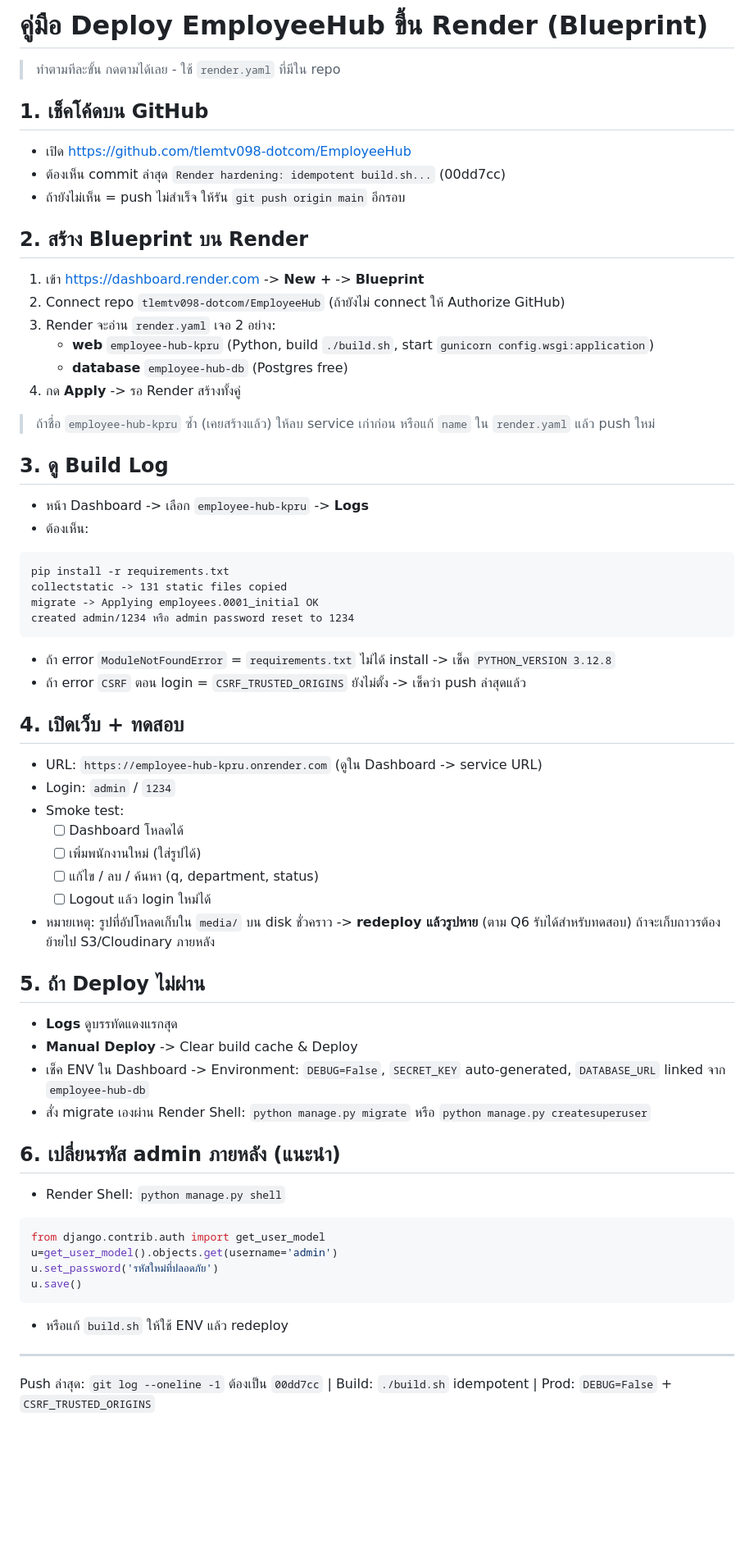
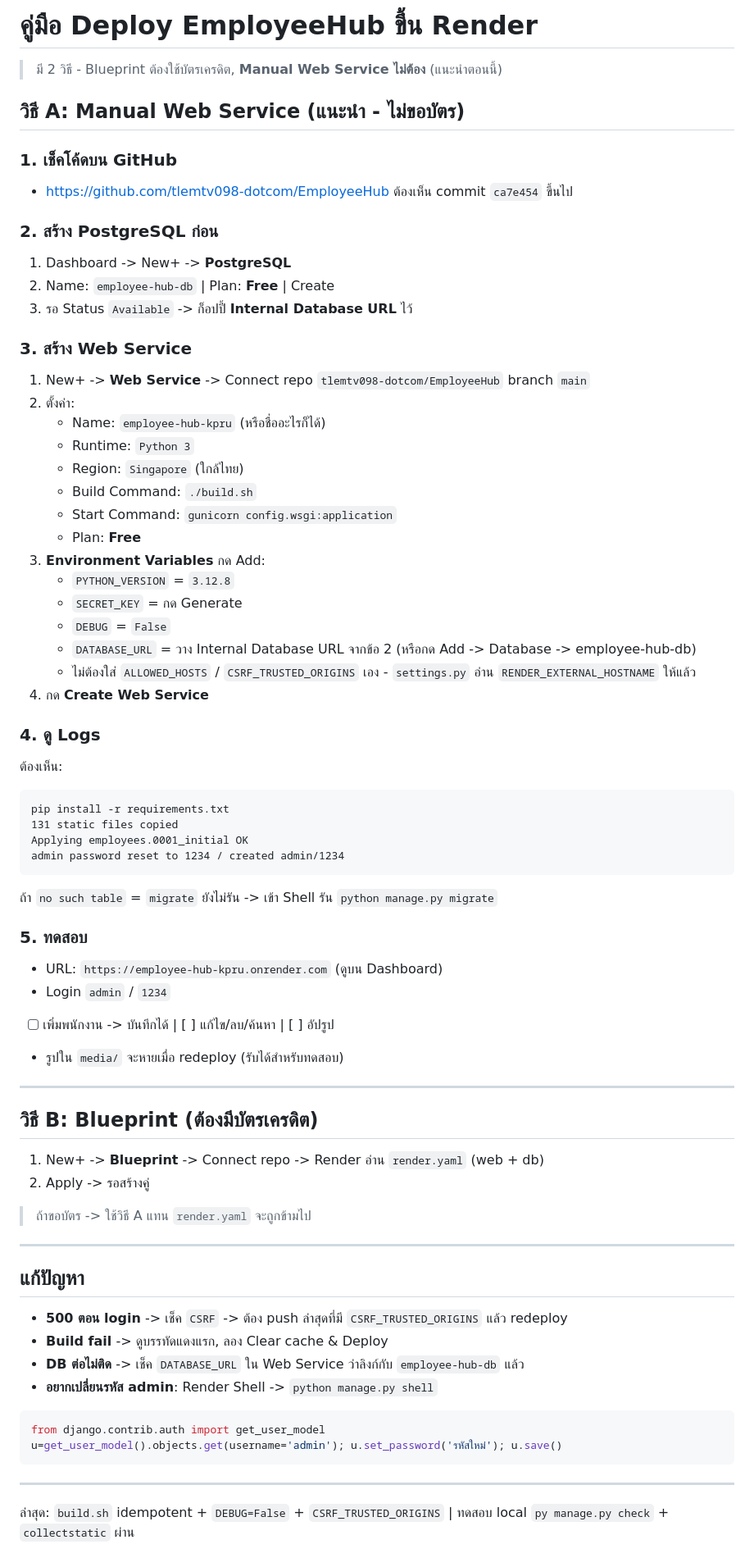
Before and after one commit to tlemtv098-dotcom/EmployeeHub, a Markdown page: docs/DEPLOY_RENDER.md, the part around the change. Shown at 82% size. Rendered like a GitHub page; blank space fills up the shorter version.

Commit message:
docs: add Manual Web Service deploy (no card) + keep Blueprint option

````diff
--- a/docs/DEPLOY_RENDER.md
+++ b/docs/DEPLOY_RENDER.md
@@ -1,59 +1,68 @@
-# คู่มือ Deploy EmployeeHub ขึ้น Render (Blueprint)
+# คู่มือ Deploy EmployeeHub ขึ้น Render
 
-> ทำตามทีละขั้น กดตามได้เลย - ใช้ `render.yaml` ที่มีใน repo
+> มี 2 วิธี - Blueprint ต้องใช้บัตรเครดิต, **Manual Web Service ไม่ต้อง** (แนะนำตอนนี้)
 
-## 1. เช็คโค้ดบน GitHub
-- เปิด https://github.com/tlemtv098-dotcom/EmployeeHub
-- ต้องเห็น commit ล่าสุด `Render hardening: idempotent build.sh...` (00dd7cc)
-- ถ้ายังไม่เห็น = push ไม่สำเร็จ ให้รัน `git push origin main` อีกรอบ
+## วิธี A: Manual Web Service (แนะนำ - ไม่ขอบัตร)
 
-## 2. สร้าง Blueprint บน Render
-1. เข้า https://dashboard.render.com -> **New +** -> **Blueprint**
-2. Connect repo `tlemtv098-dotcom/EmployeeHub` (ถ้ายังไม่ connect ให้ Authorize GitHub)
-3. Render จะอ่าน `render.yaml` เจอ 2 อย่าง:
-   - **web** `employee-hub-kpru` (Python, build `./build.sh`, start `gunicorn config.wsgi:application`)
-   - **database** `employee-hub-db` (Postgres free)
-4. กด **Apply** -> รอ Render สร้างทั้งคู่
+### 1. เช็คโค้ดบน GitHub
+- https://github.com/tlemtv098-dotcom/EmployeeHub ต้องเห็น commit `ca7e454` ขึ้นไป
 
-> ถ้าชื่อ `employee-hub-kpru` ซ้ำ (เคยสร้างแล้ว) ให้ลบ service เก่าก่อน หรือแก้ `name` ใน `render.yaml` แล้ว push ใหม่
+### 2. สร้าง PostgreSQL ก่อน
+1. Dashboard -> New+ -> **PostgreSQL**
+2. Name: `employee-hub-db` | Plan: **Free** | Create
+3. รอ Status `Available` -> ก็อปปี้ **Internal Database URL** ไว้
 
-## 3. ดู Build Log
-- หน้า Dashboard -> เลือก `employee-hub-kpru` -> **Logs**
-- ต้องเห็น:
+### 3. สร้าง Web Service
+1. New+ -> **Web Service** -> Connect repo `tlemtv098-dotcom/EmployeeHub` branch `main`
+2. ตั้งค่า:
+   - Name: `employee-hub-kpru` (หรือชื่ออะไรก็ได้)
+   - Runtime: `Python 3`
+   - Region: `Singapore` (ใกล้ไทย)
+   - Build Command: `./build.sh`
+   - Start Command: `gunicorn config.wsgi:application`
+   - Plan: **Free**
+3. **Environment Variables** กด Add:
+   - `PYTHON_VERSION` = `3.12.8`
+   - `SECRET_KEY` = กด Generate
+   - `DEBUG` = `False`
+   - `DATABASE_URL` = วาง Internal Database URL จากข้อ 2 (หรือกด Add -> Database -> employee-hub-db)
+   - ไม่ต้องใส่ `ALLOWED_HOSTS` / `CSRF_TRUSTED_ORIGINS` เอง - `settings.py` อ่าน `RENDER_EXTERNAL_HOSTNAME` ให้แล้ว
+4. กด **Create Web Service**
+
+### 4. ดู Logs
+ต้องเห็น:
 ```
 pip install -r requirements.txt
-collectstatic -> 131 static files copied
-migrate -> Applying employees.0001_initial OK
-created admin/1234 หรือ admin password reset to 1234
+131 static files copied
+Applying employees.0001_initial OK
+admin password reset to 1234 / created admin/1234
 ```
-- ถ้า error `ModuleNotFoundError` = `requirements.txt` ไม่ได้ install -> เช็ค `PYTHON_VERSION 3.12.8`
-- ถ้า error `CSRF` ตอน login = `CSRF_TRUSTED_ORIGINS` ยังไม่ตั้ง -> เช็คว่า push ล่าสุดแล้ว
+ถ้า `no such table` = `migrate` ยังไม่รัน -> เข้า Shell รัน `python manage.py migrate`
 
-## 4. เปิดเว็บ + ทดสอบ
-- URL: `https://employee-hub-kpru.onrender.com` (ดูใน Dashboard -> service URL)
-- Login: `admin` / `1234`
-- Smoke test:
-  - [ ] Dashboard โหลดได้
-  - [ ] เพิ่มพนักงานใหม่ (ใส่รูปได้)
-  - [ ] แก้ไข / ลบ / ค้นหา (q, department, status)
-  - [ ] Logout แล้ว login ใหม่ได้
-- หมายเหตุ: รูปที่อัปโหลดเก็บใน `media/` บน disk ชั่วคราว -> **redeploy แล้วรูปหาย** (ตาม Q6 รับได้สำหรับทดสอบ) ถ้าจะเก็บถาวรต้องย้ายไป S3/Cloudinary ภายหลัง
+### 5. ทดสอบ
+- URL: `https://employee-hub-kpru.onrender.com` (ดูบน Dashboard)
+- Login `admin` / `1234`
+- [ ] เพิ่มพนักงาน -> บันทึกได้ | [ ] แก้ไข/ลบ/ค้นหา | [ ] อัปรูป
+- รูปใน `media/` จะหายเมื่อ redeploy (รับได้สำหรับทดสอบ)
 
-## 5. ถ้า Deploy ไม่ผ่าน
-- **Logs** ดูบรรทัดแดงแรกสุด
-- **Manual Deploy** -> Clear build cache & Deploy
-- เช็ค ENV ใน Dashboard -> Environment: `DEBUG=False`, `SECRET_KEY` auto-generated, `DATABASE_URL` linked จาก `employee-hub-db`
-- สั่ง migrate เองผ่าน Render Shell: `python manage.py migrate` หรือ `python manage.py createsuperuser`
+---
 
-## 6. เปลี่ยนรหัส admin ภายหลัง (แนะนำ)
-- Render Shell: `python manage.py shell`
+## วิธี B: Blueprint (ต้องมีบัตรเครดิต)
+1. New+ -> **Blueprint** -> Connect repo -> Render อ่าน `render.yaml` (web + db)
+2. Apply -> รอสร้างคู่
+> ถ้าขอบัตร -> ใช้วิธี A แทน `render.yaml` จะถูกข้ามไป
+
+---
+
+## แก้ปัญหา
+- **500 ตอน login** -> เช็ค `CSRF` -> ต้อง push ล่าสุดที่มี `CSRF_TRUSTED_ORIGINS` แล้ว redeploy
+- **Build fail** -> ดูบรรทัดแดงแรก, ลอง Clear cache & Deploy
+- **DB ต่อไม่ติด** -> เช็ค `DATABASE_URL` ใน Web Service ว่าลิงก์กับ `employee-hub-db` แล้ว
+- **อยากเปลี่ยนรหัส admin**: Render Shell -> `python manage.py shell`
 ```python
 from django.contrib.auth import get_user_model
-u=get_user_model().objects.get(username='admin')
-u.set_password('รหัสใหม่ที่ปลอดภัย')
-u.save()
+u=get_user_model().objects.get(username='admin'); u.set_password('รหัสใหม่'); u.save()
 ```
-- หรือแก้ `build.sh` ให้ใช้ ENV แล้ว redeploy
 
 ---
-Push ล่าสุด: `git log --oneline -1` ต้องเป็น `00dd7cc` | Build: `./build.sh` idempotent | Prod: `DEBUG=False` + `CSRF_TRUSTED_ORIGINS`
+ล่าสุด: `build.sh` idempotent + `DEBUG=False` + `CSRF_TRUSTED_ORIGINS` | ทดสอบ local `py manage.py check` + `collectstatic` ผ่าน
````
